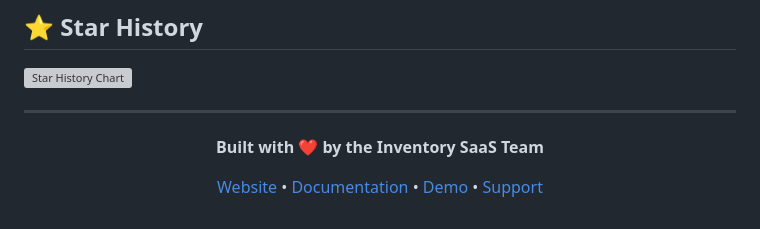
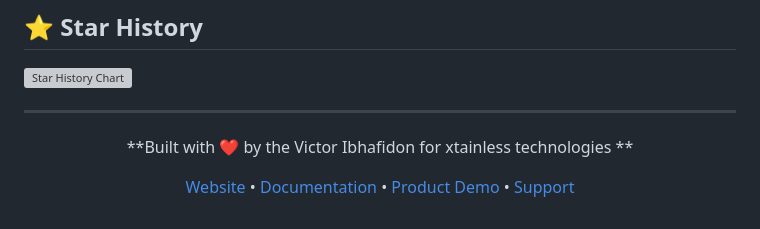
Before and after one commit to Web8080/Inventory_Order_Management_SaaS, a Markdown page: README.md, the part around the change. GitHub-like rendering; grey boxes are pictures that could not be loaded.

```diff
--- a/README.md
+++ b/README.md
@@ -1679,8 +1679,8 @@ This project is licensed under the MIT License - see the [LICENSE](LICENSE) file
 
 <div align="center">
 
-**Built with ❤️ by the Inventory SaaS Team**
-
-[Website](https://inventory-saas.com) • [Documentation](docs/ARCHITECTURE.md) • [Demo](https://demo.inventory-saas.com) • [Support](https://github.com/web8080/inventory-saas/issues)
+**Built with ❤️ by the Victor Ibhafidon for xtainless technologies **
+
+[Website](xtainlesstech.com) • [Documentation](docs/ARCHITECTURE.md) • [Product Demo](https://demo.inventory-saas.com) • [Support](https://github.com/web8080/inventory-saas/issues)
 
 </div>
```
